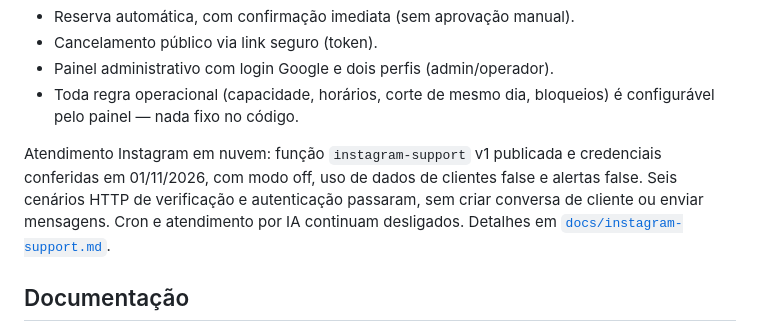
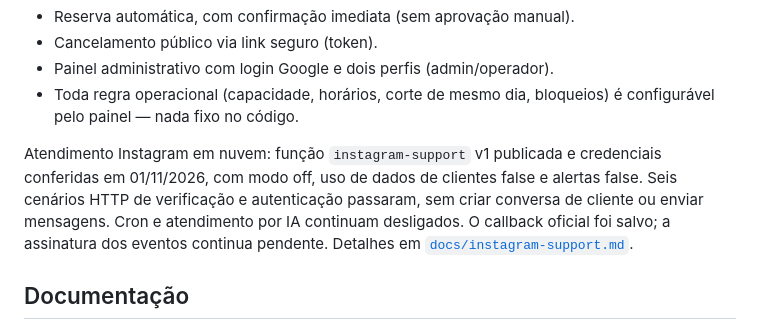
Before and after one commit to sirfisherfc/reservas, a Markdown page: README.md, the part around the change. GitHub-like rendering.

Commit message:
docs: registrar callback Instagram verificado sem eventos ativos

```diff
--- a/README.md
+++ b/README.md
@@ -11,7 +11,8 @@ Atendimento Instagram em nuvem: função `instagram-support` v1 publicada e
 credenciais conferidas em 01/11/2026, com modo off, uso de dados de clientes
 false e alertas false. Seis cenários HTTP de verificação e autenticação
 passaram, sem criar conversa de cliente ou enviar mensagens. Cron e
-atendimento por IA continuam desligados. Detalhes em
+atendimento por IA continuam desligados. O callback oficial foi salvo;
+a assinatura dos eventos continua pendente. Detalhes em
 [`docs/instagram-support.md`](docs/instagram-support.md).
 
 ## Documentação
```
Also changed, not shown: docs/instagram-support.md (+6 -3 lines).
